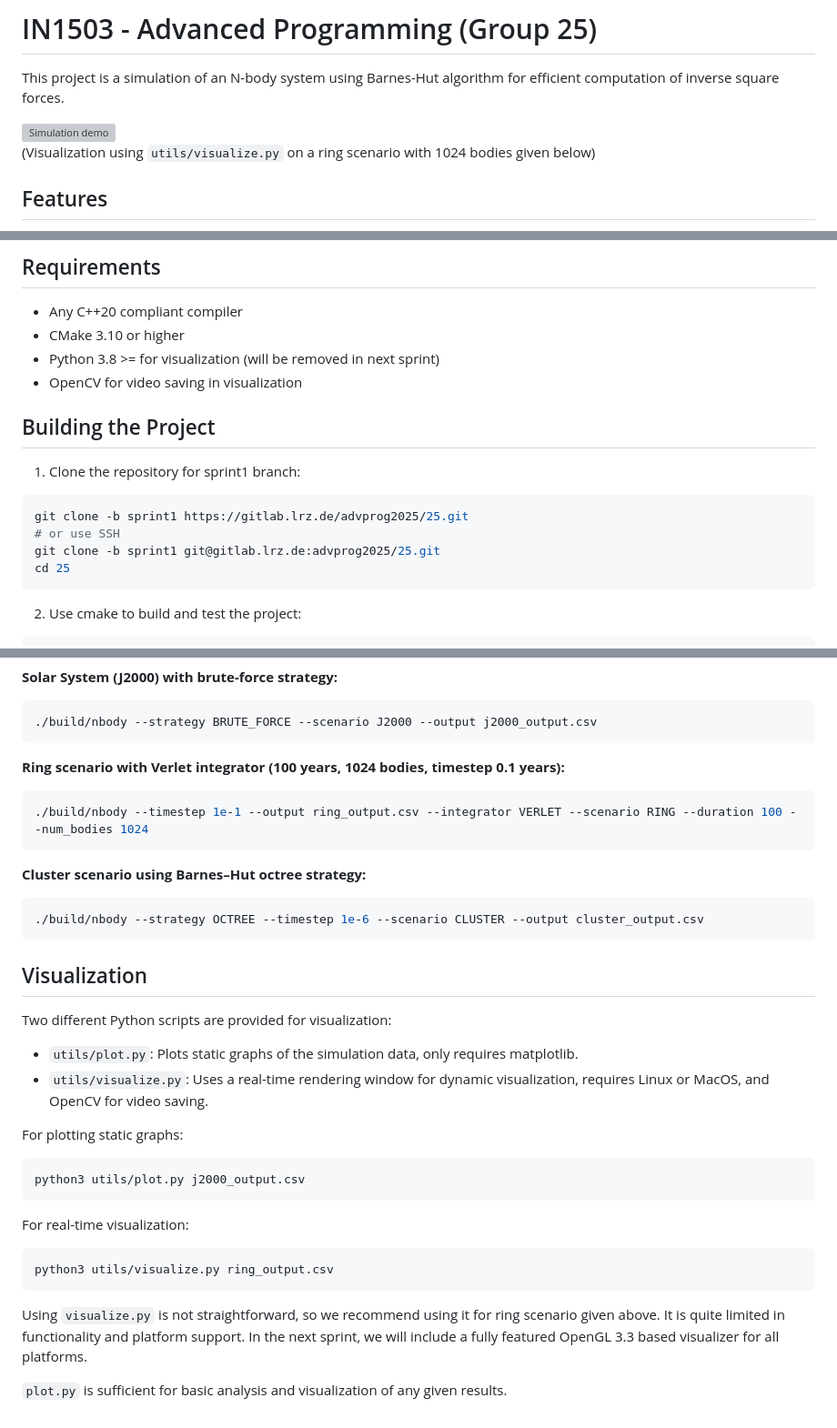
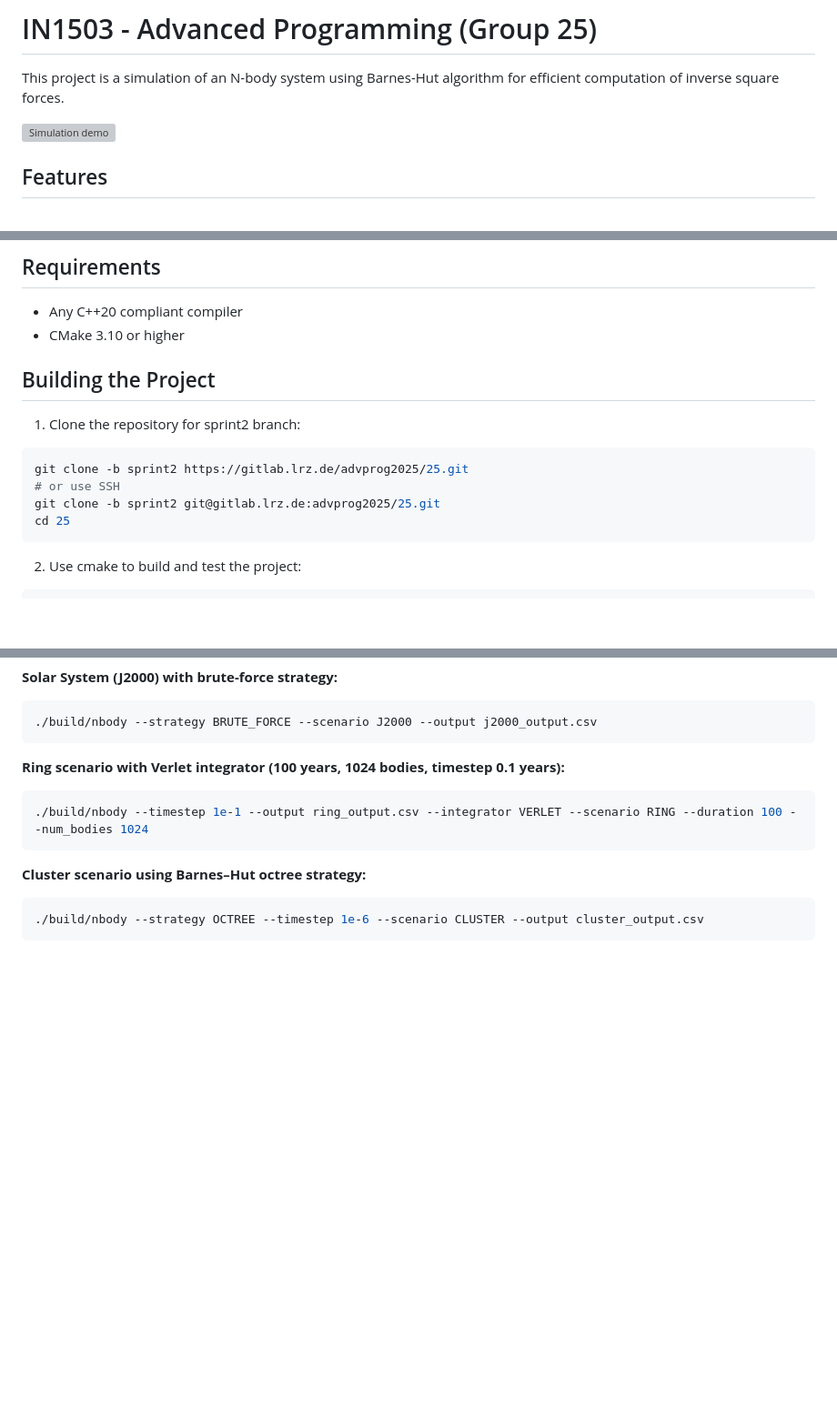
Before and after one commit to shadymeowy/nbody, a Markdown page: README.md, 3 parts joined by grey strips. Shown at 91% size. Rendered like a GitHub page; blank space fills up the shorter version; grey boxes are pictures that could not be loaded.

````diff
--- a/README.md
+++ b/README.md
@@ -2,8 +2,6 @@
 This project is a simulation of an N-body system using Barnes-Hut algorithm for efficient computation of inverse square forces.
 
 <img src="assets/demo.gif" alt="Simulation demo" width="600"/>
-
-(Visualization using `utils/visualize.py` on a ring scenario with 1024 bodies given below)
 
 ## Features
 - Barnes-Hut algorithm using a octree structure for efficient force calculations
@@ -19,15 +17,13 @@ This project is a simulation of an N-body system using Barnes-Hut algorithm for
 ## Requirements
 - Any C++20 compliant compiler
 - CMake 3.10 or higher
-- Python 3.8 >= for visualization (will be removed in next sprint)
-- OpenCV for video saving in visualization
 
 ## Building the Project
-1. Clone the repository for sprint1 branch:
+1. Clone the repository for sprint2 branch:
 ```bash
-git clone -b sprint1 https://gitlab.lrz.de/advprog2025/25.git
+git clone -b sprint2 https://gitlab.lrz.de/advprog2025/25.git
 # or use SSH
-git clone -b sprint1 git@gitlab.lrz.de:advprog2025/25.git
+git clone -b sprint2 git@gitlab.lrz.de:advprog2025/25.git
 cd 25
 ```
 2. Use cmake to build and test the project:
@@ -133,23 +129,3 @@ Prints the help message and exits.
 ```bash
 ./build/nbody --strategy OCTREE --timestep 1e-6 --scenario CLUSTER --output cluster_output.csv
 ```
-
-## Visualization
-Two different Python scripts are provided for visualization:
-- `utils/plot.py`: Plots static graphs of the simulation data, only requires matplotlib.
-- `utils/visualize.py`: Uses a real-time rendering window for dynamic visualization, requires Linux or MacOS, and OpenCV for video saving.
-
-For plotting static graphs:
-```bash
-python3 utils/plot.py j2000_output.csv
-```
-
-For real-time visualization:
-```bash
-python3 utils/visualize.py ring_output.csv
-```
-
-Using `visualize.py` is not straightforward, so we recommend using it for ring scenario given above. It is quite limited in functionality and platform support.
-In the next sprint, we will include a fully featured OpenGL 3.3 based visualizer for all platforms.
-
-`plot.py` is sufficient for basic analysis and visualization of any given results.
````
